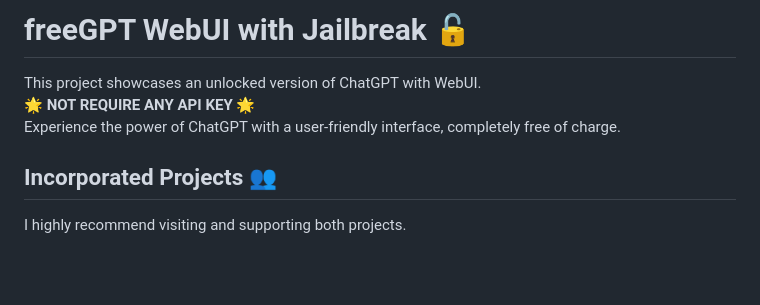
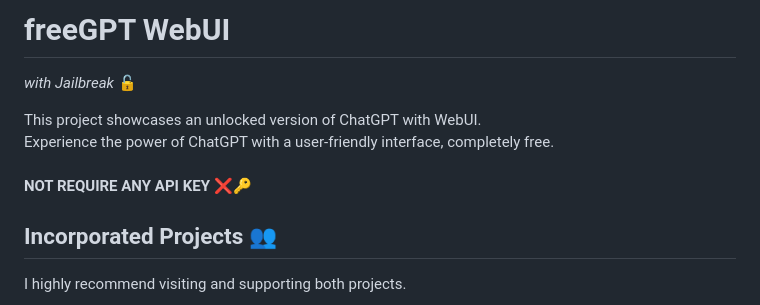
Before and after one commit to ramon-victor/freegpt-webui, a Markdown page: README.md, the part around the change. Drawn GitHub-style; blank space fills up the shorter version.

```diff
--- a/README.md
+++ b/README.md
@@ -1,6 +1,11 @@
-# freeGPT WebUI with Jailbreak :unlock:
-This project showcases an unlocked version of ChatGPT with WebUI. <br> 🌟 <strong>NOT REQUIRE ANY API KEY</strong> 🌟 <br>
-Experience the power of ChatGPT with a user-friendly interface, completely free of charge.
+# freeGPT WebUI
+
+_with Jailbreak_   :unlock:
+
+
+This project showcases an unlocked version of ChatGPT with WebUI. <br>
+Experience the power of ChatGPT with a user-friendly interface, completely free. <br> <br>
+<strong>NOT REQUIRE ANY API KEY</strong> ❌🔑
 
 ## Incorporated Projects :busts_in_silhouette:
 I highly recommend visiting and supporting both projects.
```
